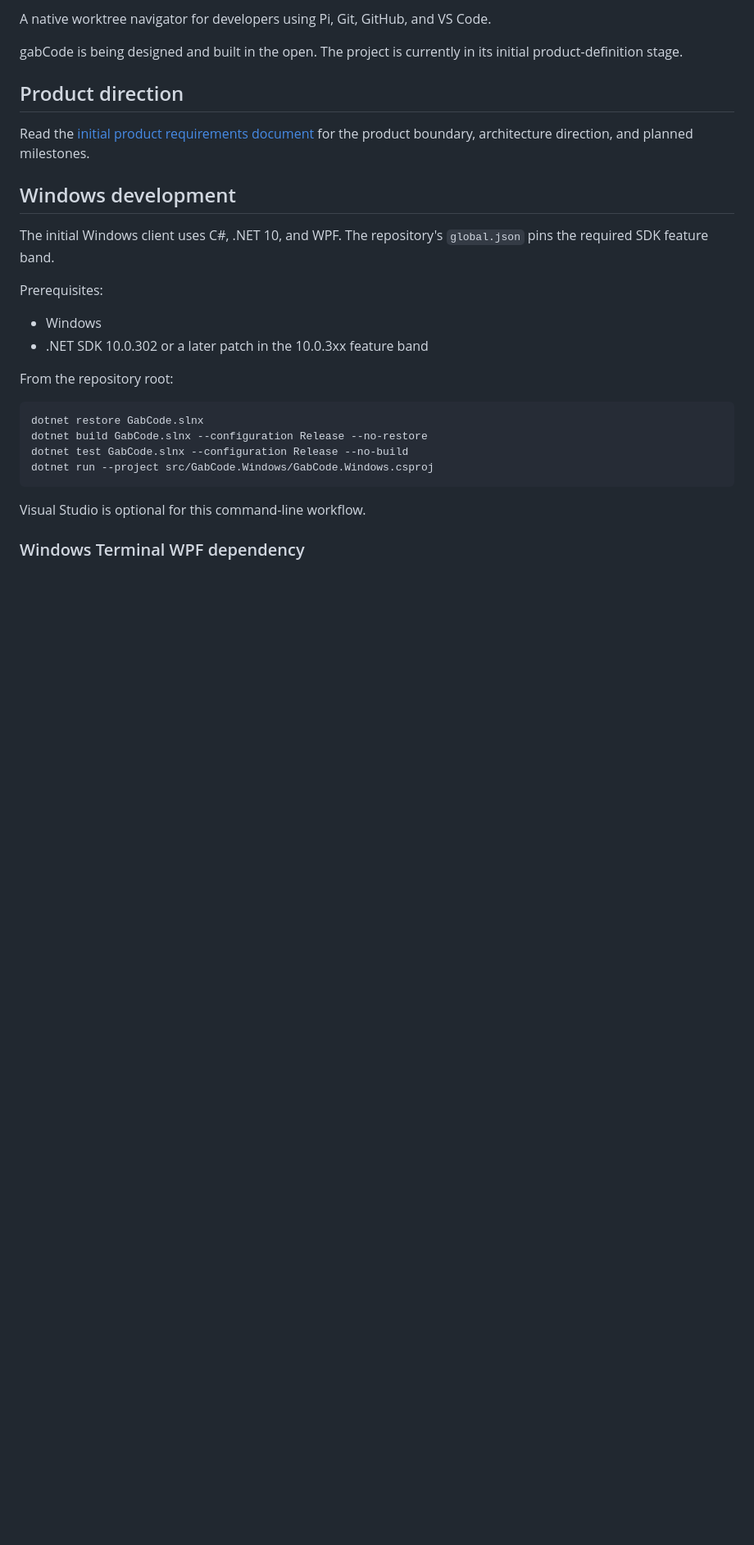
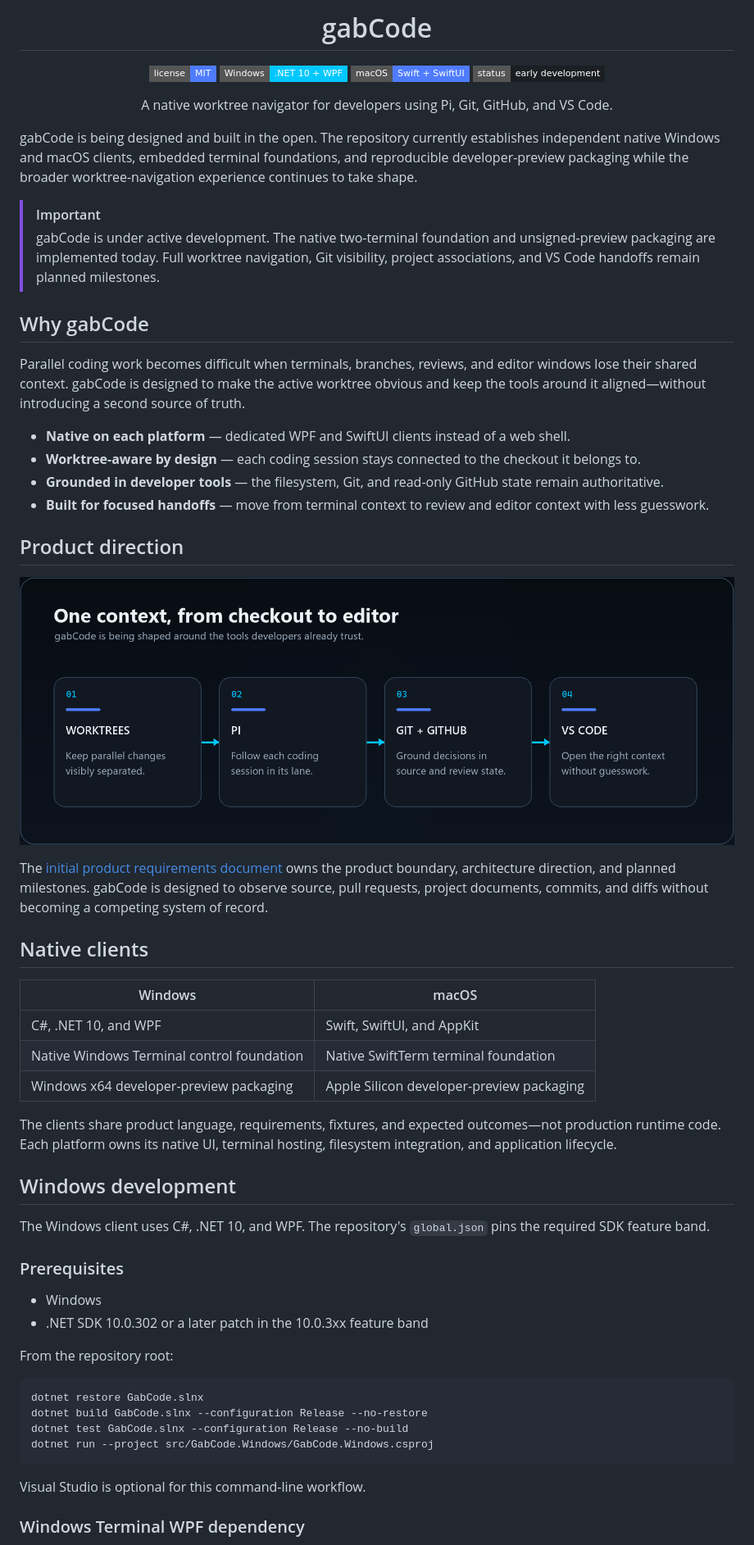
Before and after one commit to gabrewer/gabCode, a Markdown page: README.md, the part around one of its changes. Shown at 82% size. Drawn GitHub-style; pictures changed too: Documentation/media/readme/gabcode-workflow.png (added); badges without logos; blank space fills up the shorter version.

Commit message:
docs(readme): add visual project overview

```diff
--- a/README.md
+++ b/README.md
@@ -2,17 +4,52 @@
 
-A native worktree navigator for developers using Pi, Git, GitHub, and VS Code.
+<h1 align="center">gabCode</h1>
 
-gabCode is being designed and built in the open. The project is currently in its initial product-definition stage.
+<p align="center">
+  <a href="LICENSE"><img alt="MIT License" src="https://img.shields.io/badge/license-MIT-4F7CFF?style=flat-square"></a>
+  <img alt="Windows client: .NET 10 and WPF" src="https://img.shields.io/badge/Windows-.NET_10_%2B_WPF-00C8FF?style=flat-square">
+  <img alt="macOS client: Swift and SwiftUI" src="https://img.shields.io/badge/macOS-Swift_%2B_SwiftUI-4F7CFF?style=flat-square">
+  <img alt="Project status: early development" src="https://img.shields.io/badge/status-early_development-1B1F23?style=flat-square">
+</p>
+
+<p align="center">
+  A native worktree navigator for developers using Pi, Git, GitHub, and VS Code.
+</p>
+
+gabCode is being designed and built in the open. The repository currently establishes independent native Windows and macOS clients, embedded terminal foundations, and reproducible developer-preview packaging while the broader worktree-navigation experience continues to take shape.
+
+> [!IMPORTANT]
+> gabCode is under active development. The native two-terminal foundation and unsigned-preview packaging are implemented today. Full worktree navigation, Git visibility, project associations, and VS Code handoffs remain planned milestones.
+
+## Why gabCode
+
+Parallel coding work becomes difficult when terminals, branches, reviews, and editor windows lose their shared context. gabCode is designed to make the active worktree obvious and keep the tools around it aligned—without introducing a second source of truth.
+
+- **Native on each platform** — dedicated WPF and SwiftUI clients instead of a web shell.
+- **Worktree-aware by design** — each coding session stays connected to the checkout it belongs to.
+- **Grounded in developer tools** — the filesystem, Git, and read-only GitHub state remain authoritative.
+- **Built for focused handoffs** — move from terminal context to review and editor context with less guesswork.
 
 ## Product direction
 
-Read the [initial product requirements document](Documentation/design/gabcode-initial-prd.md) for the product boundary, architecture direction, and planned milestones.
+![gabCode product direction: worktrees, Pi, Git and GitHub, and VS Code connected in one context](Documentation/media/readme/gabcode-workflow.png)
+
+The [initial product requirements document](Documentation/design/gabcode-initial-prd.md) owns the product boundary, architecture direction, and planned milestones. gabCode is designed to observe source, pull requests, project documents, commits, and diffs without becoming a competing system of record.
+
+## Native clients
+
+| Windows | macOS |
+| --- | --- |
+| C#, .NET 10, and WPF | Swift, SwiftUI, and AppKit |
+| Native Windows Terminal control foundation | Native SwiftTerm terminal foundation |
+| Windows x64 developer-preview packaging | Apple Silicon developer-preview packaging |
+
+The clients share product language, requirements, fixtures, and expected outcomes—not production runtime code. Each platform owns its native UI, terminal hosting, filesystem integration, and application lifecycle.
 
 ## Windows development
 
-The initial Windows client uses C#, .NET 10, and WPF. The repository's `global.json` pins the required SDK feature band.
+The Windows client uses C#, .NET 10, and WPF. The repository's `global.json` pins the required SDK feature band.
 
-Prerequisites:
+### Prerequisites
 
 - Windows
 - .NET SDK 10.0.302 or a later patch in the 10.0.3xx feature band
```
Also changed, not shown: other parts of README.md (+17 -6 lines), Documentation/media/readme/gabcode-hero.png (added).
